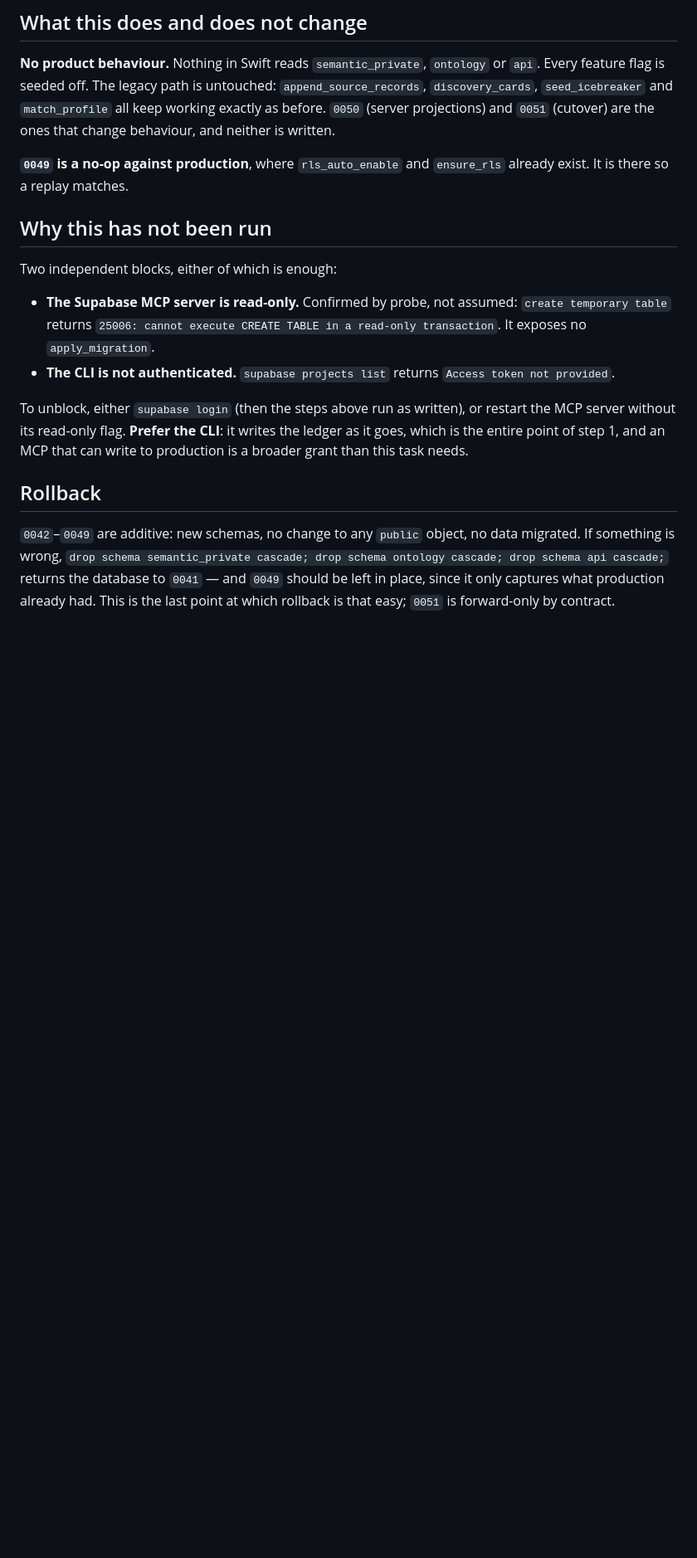
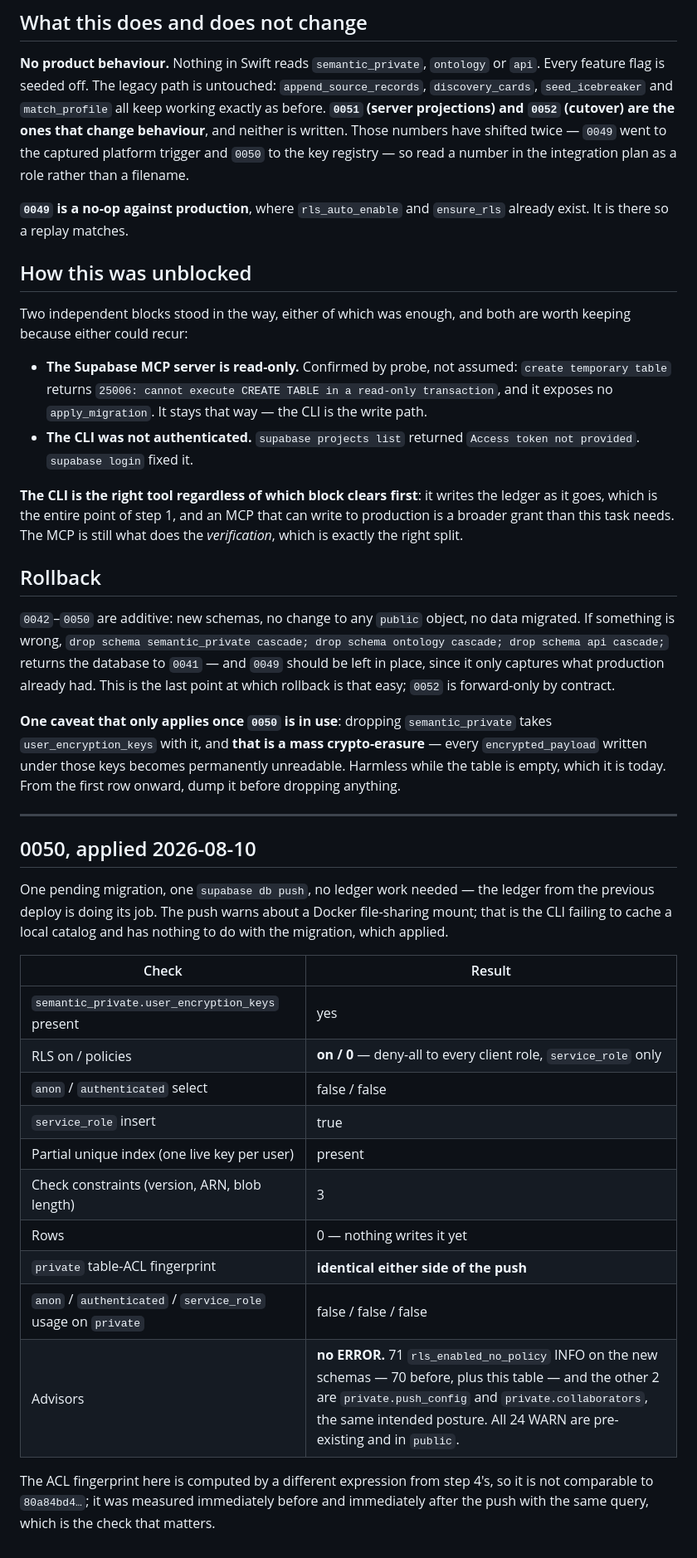
Before and after one commit to Shinghei98/Written, a Markdown page: supabase/DEPLOY.md, the part around one of its changes. Shown at 83% size. GitHub-like rendering; blank space fills up the shorter version.

Commit message:
0050 applied to production, and DEPLOY.md stops being a plan
One pending migration, one `supabase db push`, no ledger work — the ledger the
previous deploy repaired is doing its job. The push warns about a Docker
file-sharing mount, which is the CLI failing to cache a local catalog and has
nothing to do with the migration.

Verified through the read-only MCP rather than trusted: table present, RLS on
with zero policies, `anon` and `authenticated` refused select, `service_role`
granted insert, the partial unique index and all three check constraints there,
zero rows. The check that matters most came back right — the `private`
table-ACL fingerprint is identical either side of the push, measured with the
same expression before and after, and no client role has usage on it.

Advisors: no ERROR. 71 `rls_enabled_no_policy` INFO on the new schemas, which is
70 plus this table, and the remaining two are `private.push_config` and
`private.collaborators` — the same deliberate posture, so they read as
confirmation. All 24 WARN are pre-existing and in `public`.

DEPLOY.md carried three stale things now fixed: its "why this has not been run"
section described blocks that have cleared, its rollback named `0051` as the
forward-only one when that is now `0052`, and it called `0050`/`0051` the
behaviour-changing pair when they are `0051`/`0052`. Added the caveat that only
starts to bite later — dropping `semantic_private` now takes the key table with
it, and once a single row exists that is a mass crypto-erasure rather than a
rollback.

Co-Authored-By: Claude Opus 5 <noreply@anthropic.com>

```diff
--- a/supabase/DEPLOY.md
+++ b/supabase/DEPLOY.md
@@ -124,32 +126,69 @@ Then run `get_advisors` for security, since DDL landed.
 **No product behaviour.** Nothing in Swift reads `semantic_private`, `ontology`
 or `api`. Every feature flag is seeded off. The legacy path is untouched:
 `append_source_records`, `discovery_cards`, `seed_icebreaker` and
-`match_profile` all keep working exactly as before. `0050` (server projections)
-and `0051` (cutover) are the ones that change behaviour, and neither is written.
+`match_profile` all keep working exactly as before. **`0051` (server
+projections) and `0052` (cutover) are the ones that change behaviour**, and
+neither is written. Those numbers have shifted twice — `0049` went to the
+captured platform trigger and `0050` to the key registry — so read a number in
+the integration plan as a role rather than a filename.
 
 **`0049` is a no-op against production**, where `rls_auto_enable` and
 `ensure_rls` already exist. It is there so a replay matches.
 
-## Why this has not been run
+## How this was unblocked
 
-Two independent blocks, either of which is enough:
+Two independent blocks stood in the way, either of which was enough, and both
+are worth keeping because either could recur:
 
 - **The Supabase MCP server is read-only.** Confirmed by probe, not assumed:
   `create temporary table` returns `25006: cannot execute CREATE TABLE in a
-  read-only transaction`. It exposes no `apply_migration`.
-- **The CLI is not authenticated.** `supabase projects list` returns
-  `Access token not provided`.
+  read-only transaction`, and it exposes no `apply_migration`. It stays that
+  way — the CLI is the write path.
+- **The CLI was not authenticated.** `supabase projects list` returned
+  `Access token not provided`. `supabase login` fixed it.
 
-To unblock, either `supabase login` (then the steps above run as written), or
-restart the MCP server without its read-only flag. **Prefer the CLI**: it
-writes the ledger as it goes, which is the entire point of step 1, and an MCP
-that can write to production is a broader grant than this task needs.
+**The CLI is the right tool regardless of which block clears first**: it writes
+the ledger as it goes, which is the entire point of step 1, and an MCP that can
+write to production is a broader grant than this task needs. The MCP is still
+what does the *verification*, which is exactly the right split.
 
 ## Rollback
 
-`0042`–`0049` are additive: new schemas, no change to any `public` object, no
+`0042`–`0050` are additive: new schemas, no change to any `public` object, no
 data migrated. If something is wrong, `drop schema semantic_private cascade;
 drop schema ontology cascade; drop schema api cascade;` returns the database to
 `0041` — and `0049` should be left in place, since it only captures what
 production already had. This is the last point at which rollback is that easy;
-`0051` is forward-only by contract.
+`0052` is forward-only by contract.
+
+**One caveat that only applies once `0050` is in use**: dropping
+`semantic_private` takes `user_encryption_keys` with it, and **that is a
+mass crypto-erasure** — every `encrypted_payload` written under those keys
+becomes permanently unreadable. Harmless while the table is empty, which it is
+today. From the first row onward, dump it before dropping anything.
+
+---
+
+## 0050, applied 2026-08-10
+
+One pending migration, one `supabase db push`, no ledger work needed — the
+ledger from the previous deploy is doing its job. The push warns about a Docker
+file-sharing mount; that is the CLI failing to cache a local catalog and has
+nothing to do with the migration, which applied.
+
+| Check | Result |
+|---|---|
+| `semantic_private.user_encryption_keys` present | yes |
+| RLS on / policies | **on / 0** — deny-all to every client role, `service_role` only |
+| `anon` / `authenticated` select | false / false |
+| `service_role` insert | true |
+| Partial unique index (one live key per user) | present |
+| Check constraints (version, ARN, blob length) | 3 |
+| Rows | 0 — nothing writes it yet |
+| `private` table-ACL fingerprint | **identical either side of the push** |
+| `anon` / `authenticated` / `service_role` usage on `private` | false / false / false |
+| Advisors | **no ERROR.** 71 `rls_enabled_no_policy` INFO on the new schemas — 70 before, plus this table — and the other 2 are `private.push_config` and `private.collaborators`, the same intended posture. All 24 WARN are pre-existing and in `public`. |
+
+The ACL fingerprint here is computed by a different expression from step 4's, so
+it is not comparable to `80a84bd4…`; it was measured immediately before and
+immediately after the push with the same query, which is the check that matters.
```
Also changed, not shown: other parts of supabase/DEPLOY.md (+4 -2 lines), CLAUDE.md (+5 -3 lines), semantic/docs/KMS_DESIGN.md (+9 -7 lines).
